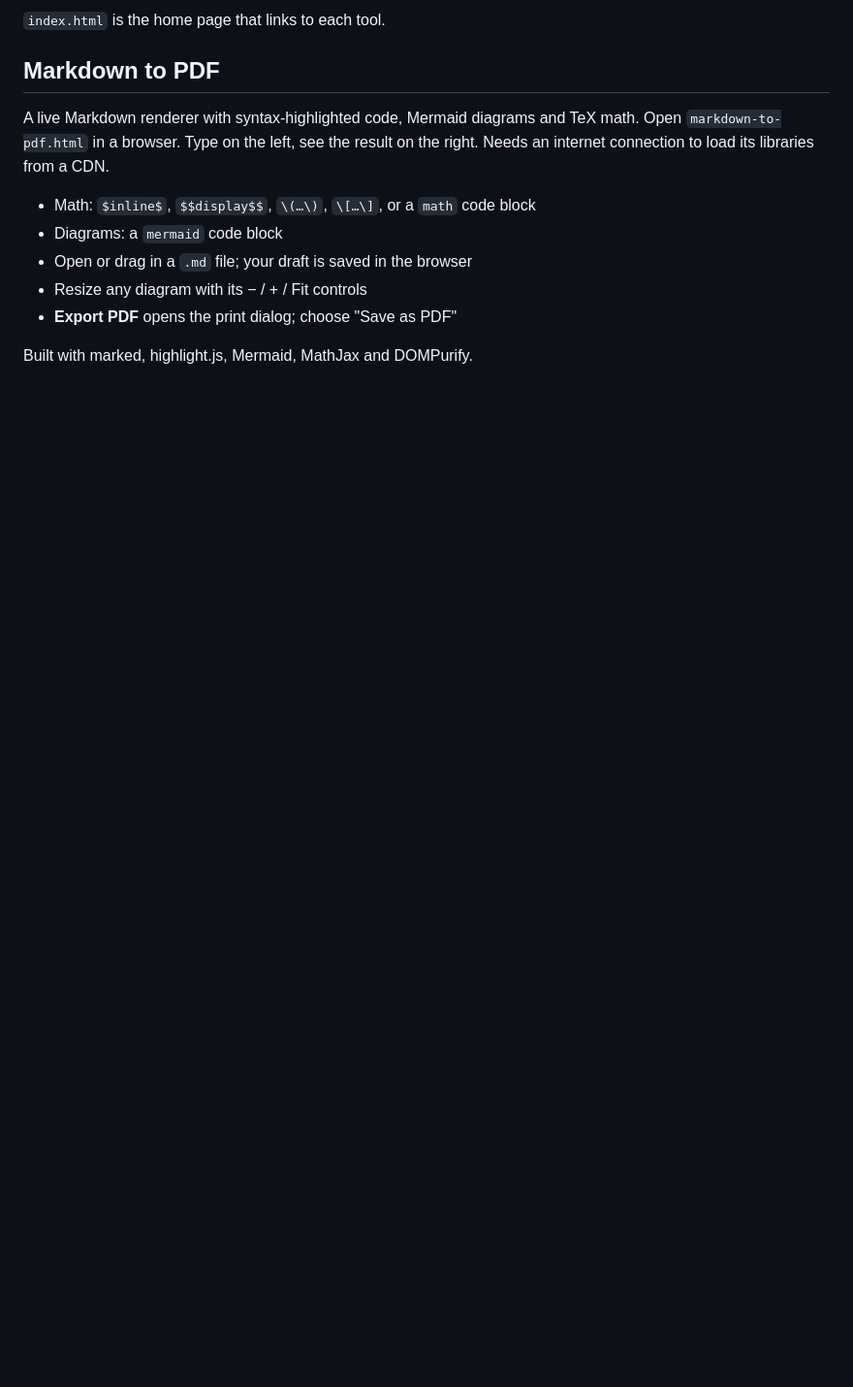
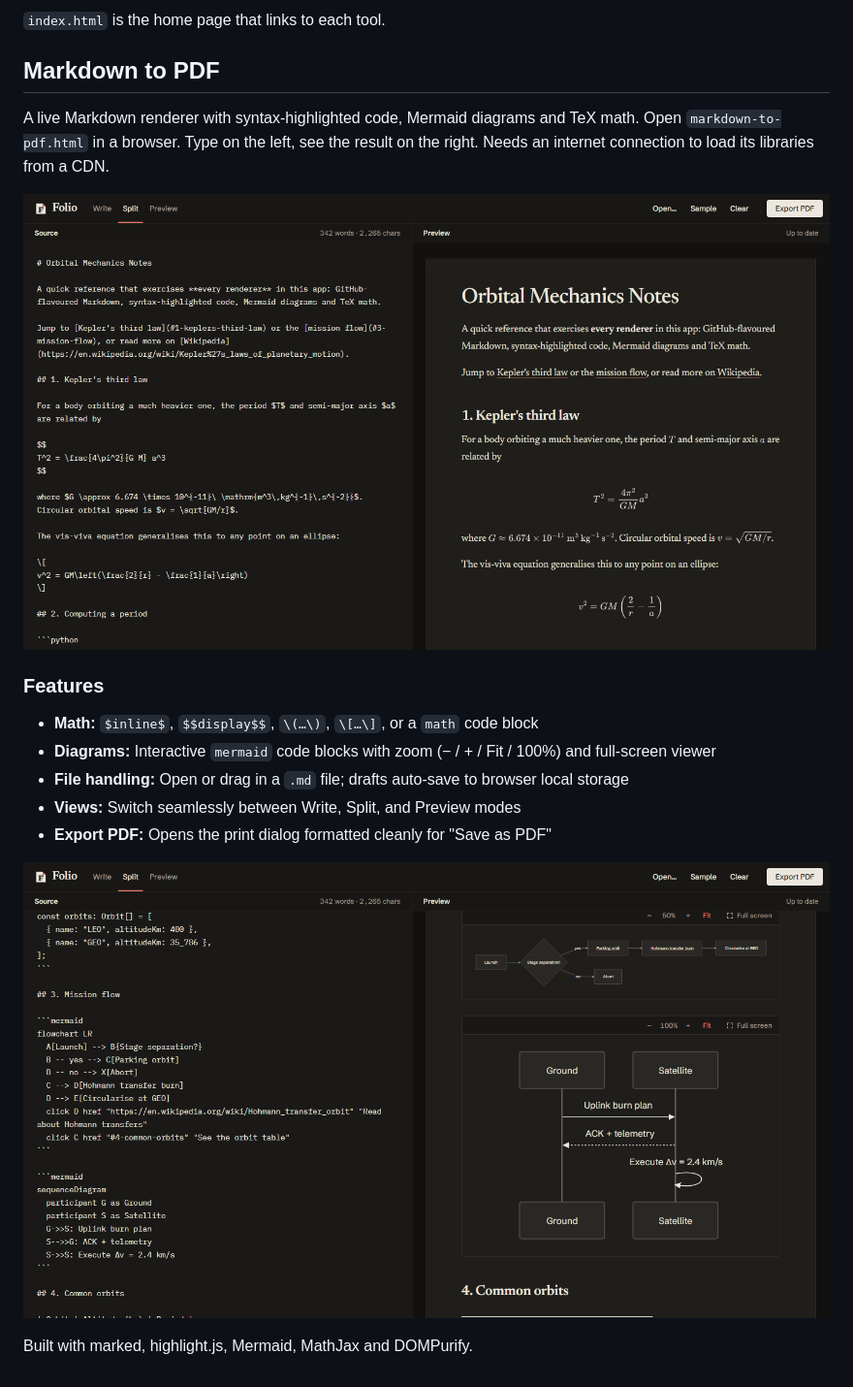
Before and after one commit to sachinmehan3/folio-markdown, a Markdown page: README.md, the part around the change printed below. Shown: that part at 97% size. Drawn GitHub-style; pictures changed too: docs/screenshots/markdown-to-pdf-diagrams.png (added), docs/screenshots/markdown-to-pdf-split.png (added); blank space fills up the shorter version.

Commit message:
docs: add application screenshots to README

```diff
--- a/README.md
+++ b/README.md
@@ -15,10 +17,16 @@ Small, focused tools for working with documents. Each tool is a single HTML file
 
 A live Markdown renderer with syntax-highlighted code, Mermaid diagrams and TeX math. Open `markdown-to-pdf.html` in a browser. Type on the left, see the result on the right. Needs an internet connection to load its libraries from a CDN.
 
-- Math: `$inline$`, `$$display$$`, `\(…\)`, `\[…\]`, or a `math` code block
-- Diagrams: a `mermaid` code block
-- Open or drag in a `.md` file; your draft is saved in the browser
-- Resize any diagram with its − / + / Fit controls
-- **Export PDF** opens the print dialog; choose "Save as PDF"
+![Markdown to PDF Split View](docs/screenshots/markdown-to-pdf-split.png)
+
+### Features
+
+- **Math:** `$inline$`, `$$display$$`, `\(…\)`, `\[…\]`, or a `math` code block
+- **Diagrams:** Interactive `mermaid` code blocks with zoom (− / + / Fit / 100%) and full-screen viewer
+- **File handling:** Open or drag in a `.md` file; drafts auto-save to browser local storage
+- **Views:** Switch seamlessly between Write, Split, and Preview modes
+- **Export PDF:** Opens the print dialog formatted cleanly for "Save as PDF"
+
+![Mermaid Diagrams and Flowcharts](docs/screenshots/markdown-to-pdf-diagrams.png)
 
 Built with marked, highlight.js, Mermaid, MathJax and DOMPurify.
```
Also changed, not shown: other parts of README.md (+2 -0 lines), docs/screenshots/folio-home.png (added), docs/screenshots/markdown-to-pdf-preview.png (added).
